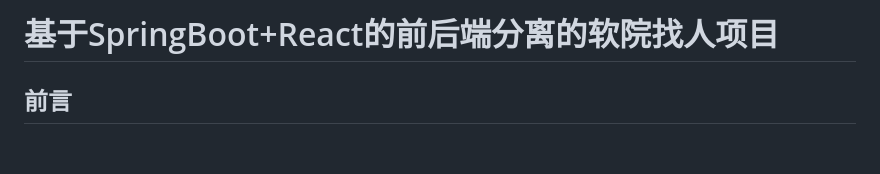
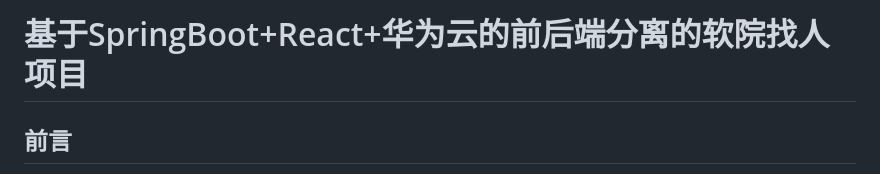
Before and after one commit to ljl2107/find-person, a Markdown page: README.md, the part around the change. GitHub-like rendering; blank space fills up the shorter version.

```diff
--- a/README.md
+++ b/README.md
@@ -1,4 +1,4 @@
-# 基于SpringBoot+React的前后端分离的软院找人项目
+# 基于SpringBoot+React+华为云的前后端分离的软院找人项目
 ## 前言
 面对学校的一门课程上机作业，自然是可以随便做做的。但是我觉得好久没有动手有点生疏了，就借用这个上机来做个练习。
 本项目全部都是自己从零构建，其中React+Antd的前端借用了以前写的一个项目的部分代码，而那个项目也是仿照网络的教程敲打学习的，二次过手后理解更深刻了许多。但是正因为如此，在数据库、代码中会有一些冗余的部分，但是我也不想修饰了。不是很有必要。（已经结课并取得了不错的成绩）
```
